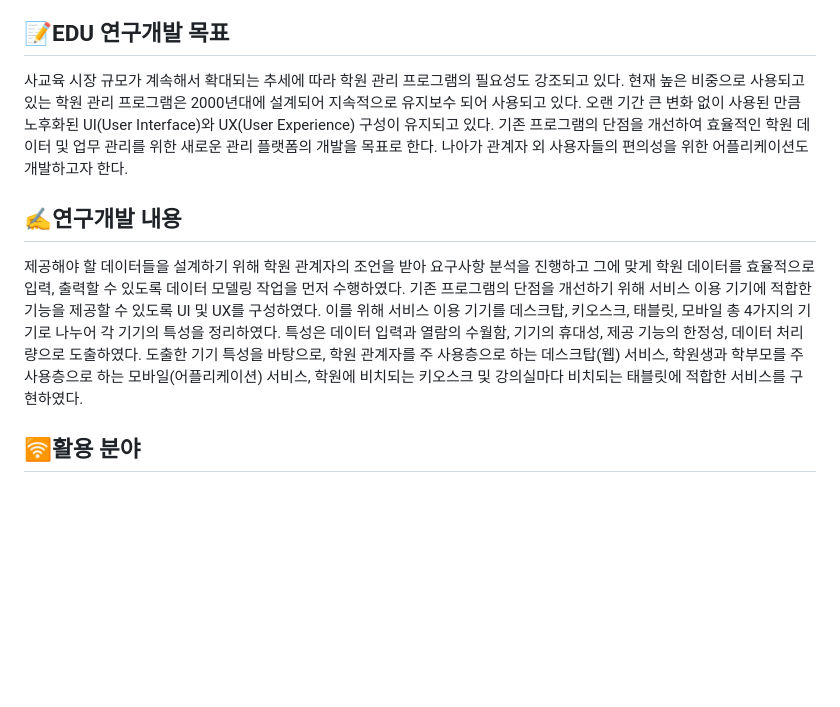
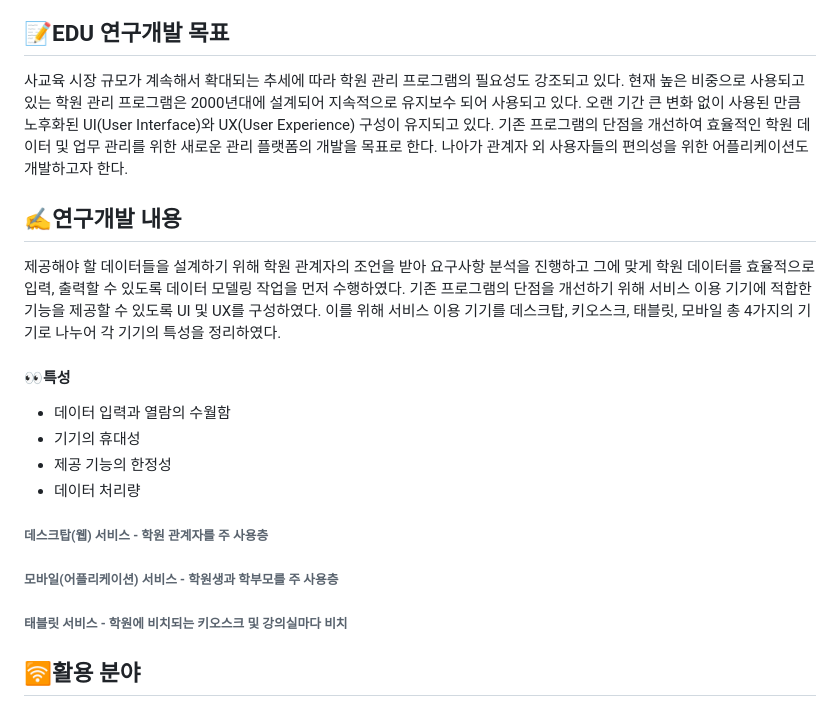
Before and after one commit to hisungmi/EDU_APP, a Markdown page: README.md, the part around one of its changes. Rendered like a GitHub page; blank space fills up the shorter version.

```diff
--- a/README.md
+++ b/README.md
@@ -18,9 +18,22 @@
 - 웹 프로그램을 기존 프로그램의 사용성 문제를 개선을 주목적으로 제작한
  만큼, 애플리케이션도 사용자 경험을 고려하여 제작할 필요성을 느낌.
 ## 📝EDU 연구개발 목표
-사교육 시장 규모가 계속해서 확대되는 추세에 따라 학원 관리 프로그램의 필요성도 강조되고 있다. 현재 높은 비중으로 사용되고 있는 학원 관리 프로그램은 2000년대에 설계되어 지속적으로 유지보수 되어 사용되고 있다. 오랜 기간 큰 변화 없이 사용된 만큼 노후화된 UI(User Interface)와 UX(User Experience) 구성이 유지되고 있다. 기존 프로그램의 단점을 개선하여 효율적인 학원 데이터 및 업무 관리를 위한 새로운 관리 플랫폼의 개발을 목표로 한다. 나아가 관계자 외 사용자들의 편의성을 위한 어플리케이션도 개발하고자 한다.
+사교육 시장 규모가 계속해서 확대되는 추세에 따라 학원 관리 프로그램의 필요성도 강조되고 있다.
+현재 높은 비중으로 사용되고 있는 학원 관리 프로그램은 2000년대에 설계되어 지속적으로 유지보수 되어 사용되고 있다. 오랜 기간 큰 변화 없이 사용된 만큼 노후화된 UI(User Interface)와 UX(User Experience) 구성이 유지되고 있다.
+기존 프로그램의 단점을 개선하여 효율적인 학원 데이터 및 업무 관리를 위한 새로운 관리 플랫폼의 개발을 목표로 한다. 나아가 관계자 외 사용자들의 편의성을 위한 어플리케이션도 개발하고자 한다.
+
 ## ✍️연구개발 내용
-제공해야 할 데이터들을 설계하기 위해 학원 관계자의 조언을 받아 요구사항 분석을 진행하고 그에 맞게 학원 데이터를 효율적으로 입력, 출력할 수 있도록 데이터 모델링 작업을 먼저 수행하였다. 기존 프로그램의 단점을 개선하기 위해 서비스 이용 기기에 적합한 기능을 제공할 수 있도록 UI 및 UX를 구성하였다. 이를 위해 서비스 이용 기기를 데스크탑, 키오스크, 태블릿, 모바일 총 4가지의 기기로 나누어 각 기기의 특성을 정리하였다. 특성은 데이터 입력과 열람의 수월함, 기기의 휴대성, 제공 기능의 한정성, 데이터 처리량으로 도출하였다. 도출한 기기 특성을 바탕으로, 학원 관계자를 주 사용층으로 하는 데스크탑(웹) 서비스, 학원생과 학부모를 주 사용층으로 하는 모바일(어플리케이션) 서비스, 학원에 비치되는 키오스크 및 강의실마다 비치되는 태블릿에 적합한 서비스를 구현하였다.
+제공해야 할 데이터들을 설계하기 위해 학원 관계자의 조언을 받아 요구사항 분석을 진행하고 그에 맞게 학원 데이터를 효율적으로 입력, 출력할 수 있도록 데이터 모델링 작업을 먼저 수행하였다.
+기존 프로그램의 단점을 개선하기 위해 서비스 이용 기기에 적합한 기능을 제공할 수 있도록 UI 및 UX를 구성하였다.
+이를 위해 서비스 이용 기기를 데스크탑, 키오스크, 태블릿, 모바일 총 4가지의 기기로 나누어 각 기기의 특성을 정리하였다.
+#### 👀특성
+- 데이터 입력과 열람의 수월함
+- 기기의 휴대성
+- 제공 기능의 한정성
+- 데이터 처리량
+###### 데스크탑(웹) 서비스 - 학원 관계자를 주 사용층
+###### 모바일(어플리케이션) 서비스 - 학원생과 학부모를 주 사용층
+###### 태블릿 서비스 - 학원에 비치되는 키오스크 및 강의실마다 비치
 ## 🛜활용 분야
 사교육이 이루어지는 학원에서 사용할 수 있다. 정해진 교육 과정이 있고 해당 과정의 수강을 원하는 교육생들이 있을 때, 관리자가 교육 과정에 교육생들을 직접 배치한다. 그리고 배치된 교육생들을 관리하는 교육자가 있는 환경에서 프로그램을 사용할 것으로 생각하고 설계되었다.
 전체 과정을 관리자가 최종적으로 확인하는 과정을 거쳐 프로그램을 통해 일어나는 과정을 관리자가 필수적으로 인지할 수 있도록 하였다. 또한 어플리케이션은 학원에 다니는 학원생들과 자녀의 학업 관리를 위해 힘쓰는 학부모들은 관계자와 소통하고 학원 생활을 편리하게 관리할 수 있도록 하였다.
```
Also changed, not shown: other parts of README.md (+2 -2 lines).
